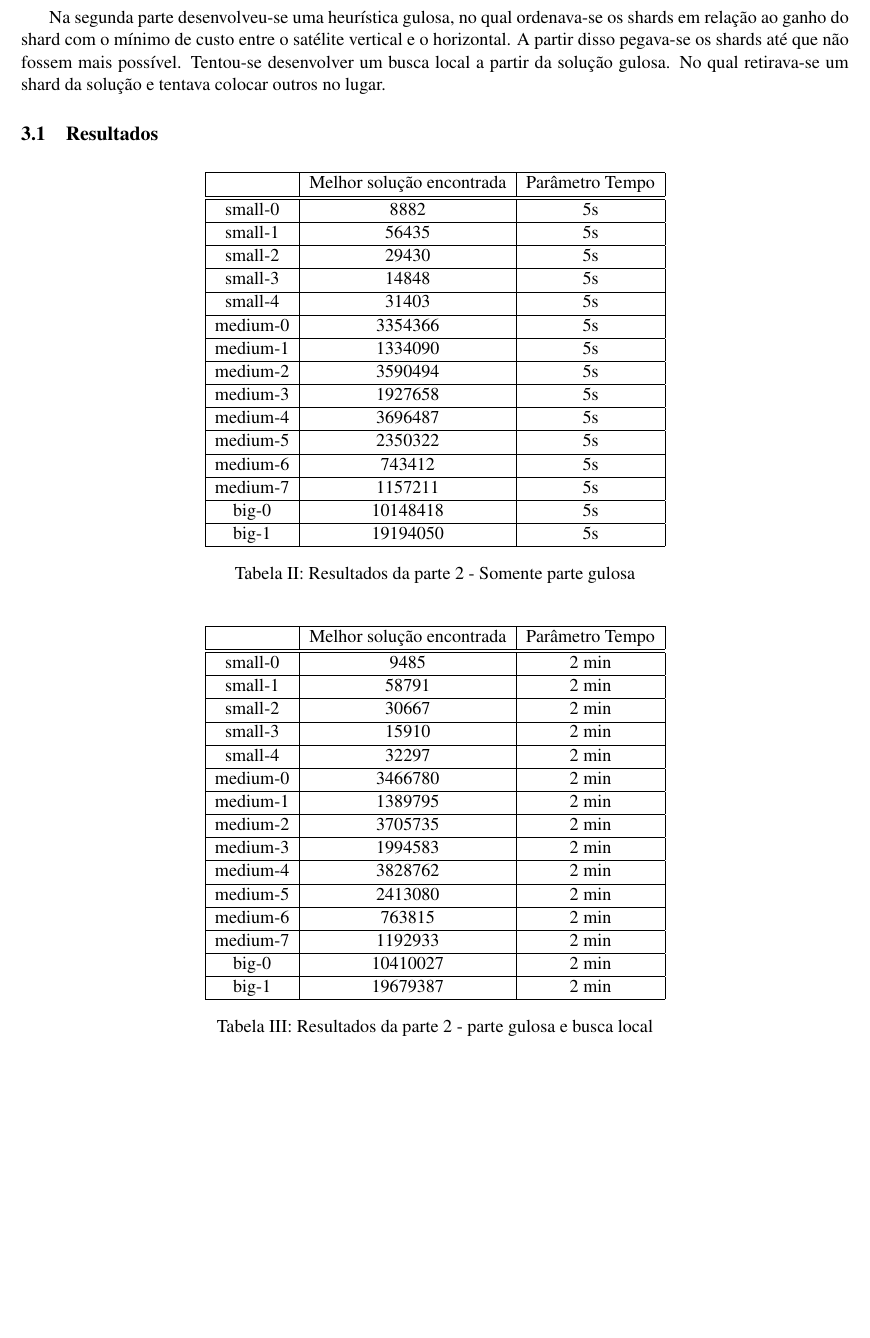
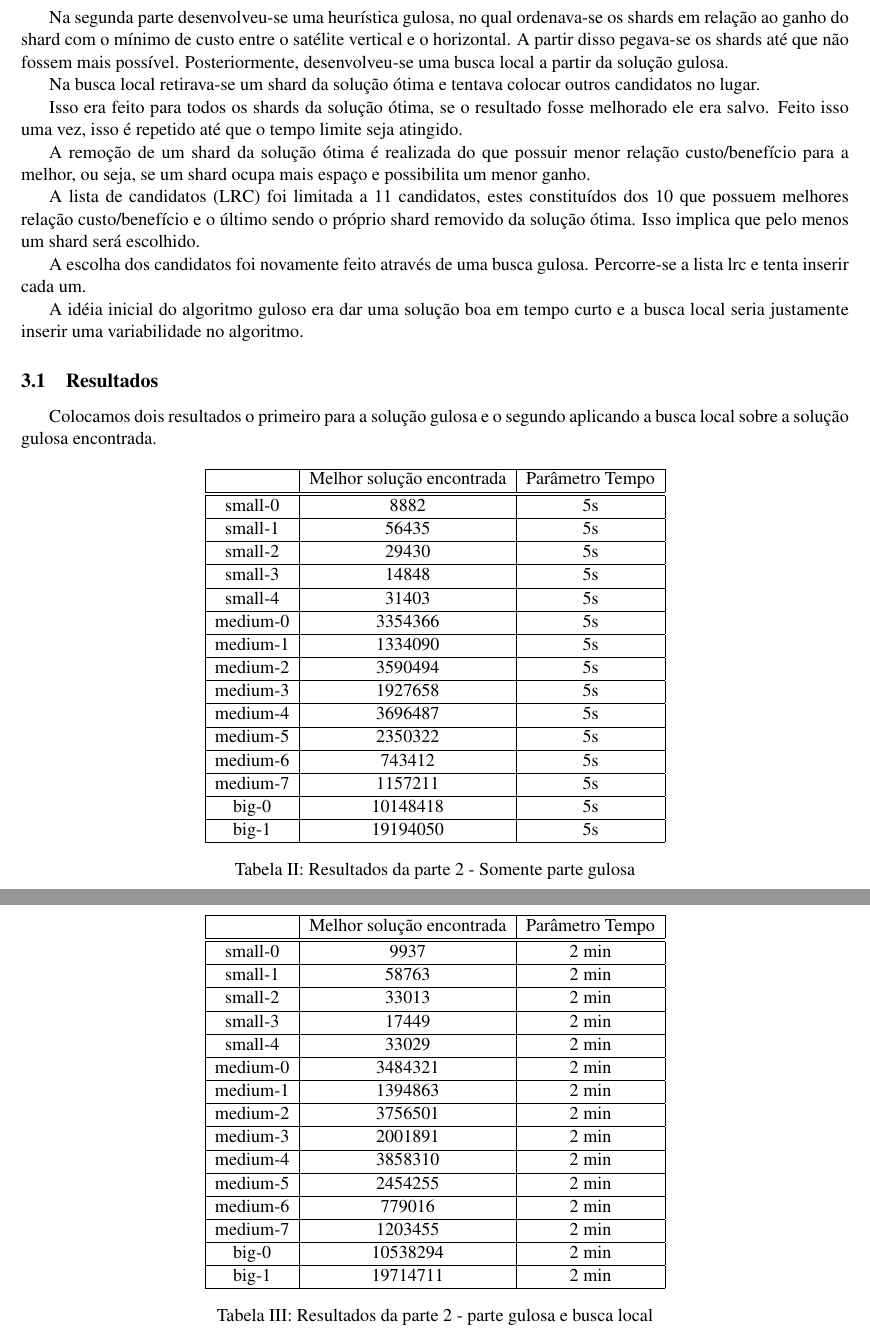
Before and after one commit to tiagochst/tcs-mfv-mc5481s2011, a LaTeX document (relatorio.tex): part of page 6 of 6 before the commit and two parts of pages 6 and 8 of 8 after it, the two joined at a grey line, cut so that both start at the same text, the shorter picture padded with empty space. Compiled offline with pdfLaTeX.

Commit message:
bug acertado

```diff
--- a/relatorio.tex
+++ b/relatorio.tex
@@ -18,6 +18,11 @@
 \usepackage{verbatim}
 \usepackage{mathtools}
 \usepackage{amsmath}
+
+% Gráficos
+\usepackage{pgfplots}
+\pgfplotsset{compat=1.3}
+\usepgfplotslibrary{groupplots}
 
 \usepackage{fmtcount} % displaying latex counters
 
@@ -406,11 +411,35 @@ Na segunda parte desenvolveu-se uma heurística gulosa, no qual
 ordenava-se os shards em relação ao ganho do shard com o mínimo de
 custo entre o satélite vertical e o horizontal.
 A partir disso pegava-se os shards até que não fossem mais possível.
-Tentou-se desenvolver um busca local a partir da solução gulosa.
-No qual retirava-se um shard da solução e tentava colocar outros no lugar.
+Posteriormente, desenvolveu-se uma busca local a partir da solução
+gulosa.
+
+Na busca local retirava-se um shard da solução ótima e tentava colocar
+outros candidatos no lugar.
+
+Isso era feito para todos os shards da solução ótima, se o resultado
+fosse melhorado ele era salvo. Feito isso uma vez, isso é repetido até
+que o tempo limite seja atingido.
+
+A remoção de um shard da solução ótima é realizada do que possuir
+menor relação custo/benefício para a melhor, ou seja, se um shard
+ocupa mais espaço e possibilita um menor ganho.
+
+A lista de candidatos (LRC) foi limitada a 11 candidatos, estes
+constituídos dos 10 que possuem melhores relação custo/benefício e o
+último sendo o próprio shard removido da solução ótima.
+Isso implica que pelo menos um shard será escolhido.
+
+A escolha dos candidatos foi novamente feito através de uma busca
+gulosa. Percorre-se a lista lrc e tenta inserir cada um.
+
+A idéia inicial do algoritmo guloso era dar uma solução boa em tempo
+curto e a busca local seria justamente inserir uma variabilidade no algoritmo.
 
 \subsection{Resultados}
 
+Colocamos dois resultados o primeiro para a solução gulosa e o segundo
+aplicando a busca local sobre a solução gulosa encontrada.
 
 % reset the counter to the first footnote's value
 \addtocounter{footnote}{1}
@@ -466,35 +495,35 @@ big-1 & 19194050 & 5s \tabularnewline %19194050
  & Melhor solução encontrada & Parâmetro Tempo  \tabularnewline
 \hline
 \hline
-small-0 & 9485 & 2 min  \tabularnewline %8882
+small-0 & 9937 & 2 min  \tabularnewline %max 13666
 \hline
-small-1 & 58791 & 2 min  \tabularnewline %56435
+small-1 & 58763 & 2 min  \tabularnewline %max 76022
 \hline
-small-2 & 30667 & 2 min  \tabularnewline %29430
+small-2 & 33013 & 2 min  \tabularnewline %max 39212
 \hline
-small-3 & 15910 & 2 min  \tabularnewline %14848
+small-3 & 17449 & 2 min  \tabularnewline %max 21307
 \hline
-small-4 & 32297 & 2 min  \tabularnewline %31403
+small-4 & 33029 & 2 min  \tabularnewline %max 49391
 \hline
-medium-0 & 3466780 & 2 min  \tabularnewline %3354366
+medium-0 &  3484321 & 2 min  \tabularnewline %max 4718409
 \hline
-medium-1 & 1389795 & 2 min  \tabularnewline %1334090
+medium-1 & 1394863 & 2 min  \tabularnewline %max 1845683
 \hline
-medium-2 & 3705735 & 2 min  \tabularnewline %3590494
+medium-2 & 3756501 & 2 min  \tabularnewline %max 5002484
 \hline
-medium-3 & 1994583 & 2 min  \tabularnewline %1927658
+medium-3 & 2001891 & 2 min  \tabularnewline %max 2804919
 \hline
-medium-4 & 3828762 & 2 min  \tabularnewline %3696487
+medium-4 & 3858310 & 2 min  \tabularnewline %max  5021152
 \hline
-medium-5 & 2413080 & 2 min  \tabularnewline %2350322
+medium-5 & 2454255 & 2 min  \tabularnewline %max 3194956
 \hline
-medium-6 & 763815 & 2 min  \tabularnewline %743412
+medium-6 & 779016 & 2 min  \tabularnewline %max 1139797
 \hline
-medium-7 & 1192933 & 2 min  \tabularnewline %1157211
+medium-7 & 1203455 & 2 min  \tabularnewline %max 1690257
 \hline
-big-0 & 10410027 & 2 min  \tabularnewline %10148418
+big-0 & 10538294 & 2 min  \tabularnewline %max 14510868
 \hline
-big-1 & 19679387 & 2 min  \tabularnewline %19194050
+big-1 & 19714711 & 2 min  \tabularnewline %max 25453577
 \hline
 
 \end{tabular}
```
Also changed, not shown: parte2/Makefile, relatorio.tex (51 more changed lines), 2 other files.
